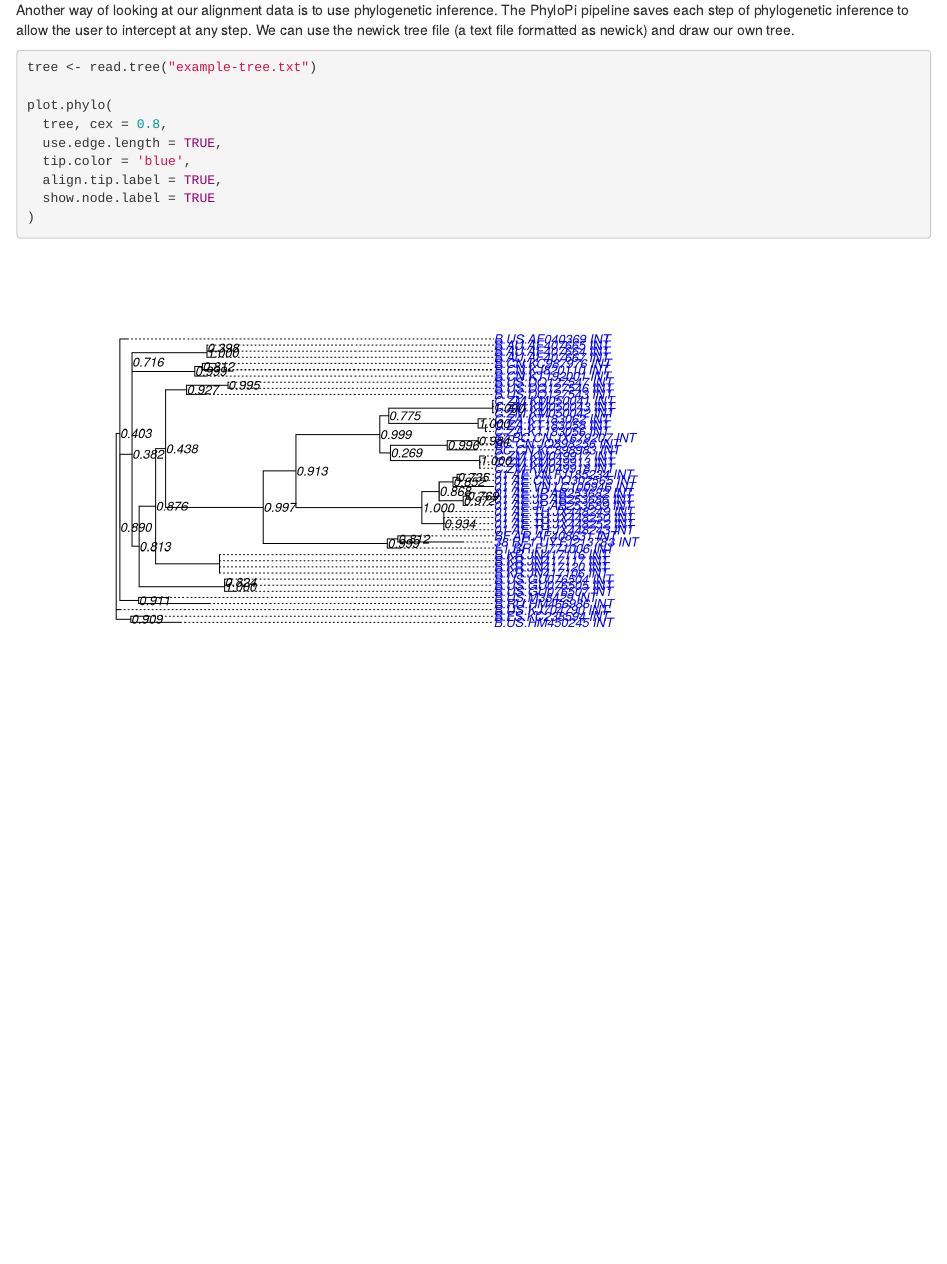
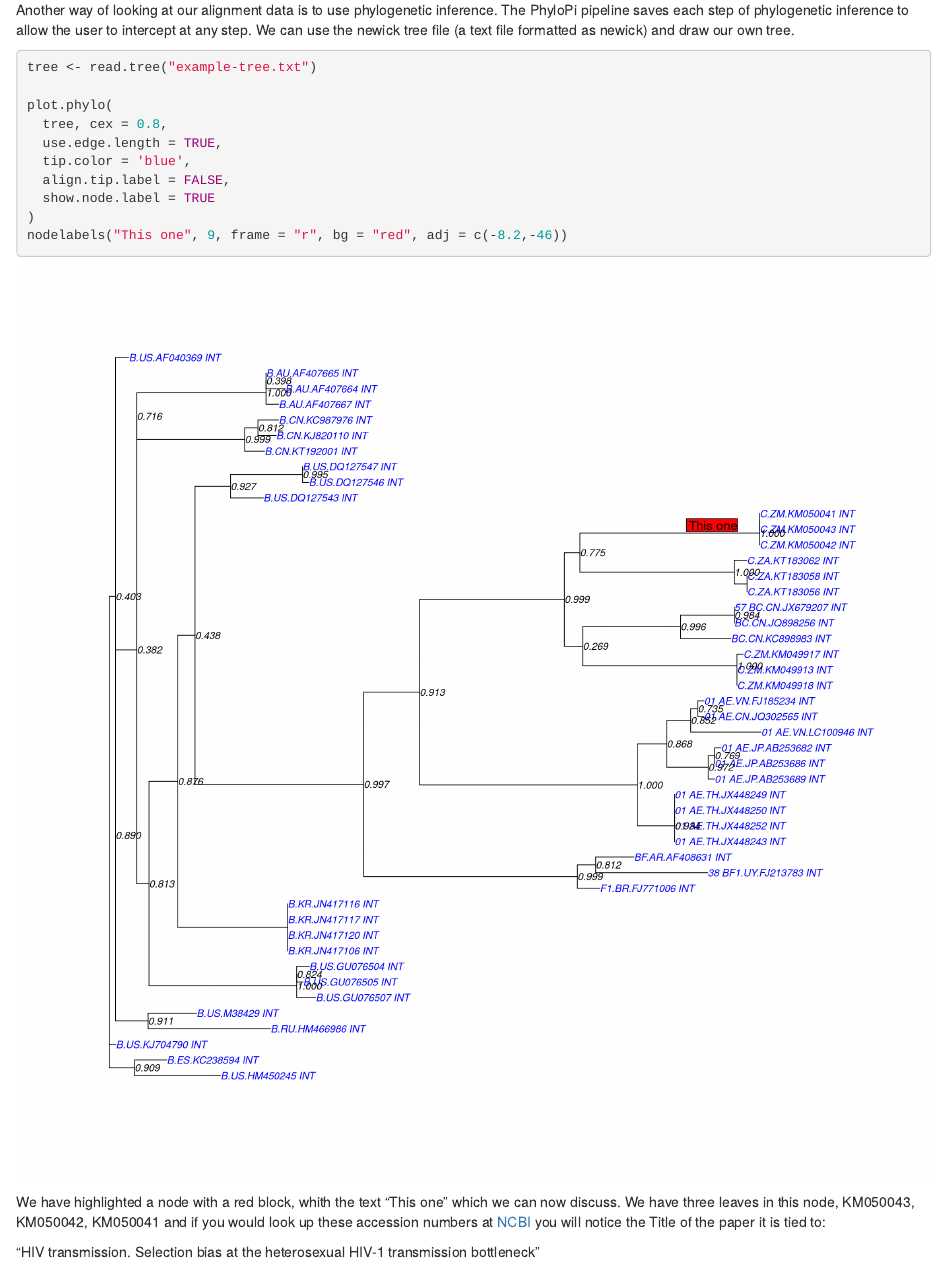
Before and after one commit to ArmandBester/Data_for_Rviews_on_phylopi, an R Markdown document (heatmap_and_tree/Heatmap and tree.Rmd): the page in a window 1100 px wide, from 2710 px down. Rendered offline with R 4.5, knitr and Pandoc, with nearby package versions; some code elsewhere in the file could not run offline.

Commit message:
Added some info on tree

````diff
--- a/heatmap_and_tree/Heatmap and tree.Rmd
+++ b/heatmap_and_tree/Heatmap and tree.Rmd
@@ -120,15 +120,23 @@ Above we used the package [Ape](http://ape-package.ird.fr/) to calculate the gen
 
 Another way of looking at our alignment data is to use phylogenetic inference. The PhyloPi pipeline saves each step of phylogenetic inference to allow the user to intercept at any step.  We can use the newick tree file (a text file formatted as newick) and draw our own tree.
 
-```{r plot_phylo_tree}
+```{r, fig.height=12, fig.width=12}
 tree <- read.tree("example-tree.txt")
 
 plot.phylo(
   tree, cex = 0.8,
   use.edge.length = TRUE,
   tip.color = 'blue',
-  align.tip.label = TRUE,
+  align.tip.label = FALSE,
   show.node.label = TRUE
 )
+nodelabels("This one", 9, frame = "r", bg = "red", adj = c(-8.2,-46))
+
+
 
 ```
+
+
+We have highlighted a node with a red block, whith the text "This one" which we can now discuss.  We have three leaves in this node, KM050043, KM050042, KM050041 and if you would look up these accession numbers at [NCBI](https://www.ncbi.nlm.nih.gov/nuccore/KM050041.1/) you will notice the Title of the paper it is tied to:
+
+"HIV transmission. Selection bias at the heterosexual HIV-1 transmission bottleneck"
````
